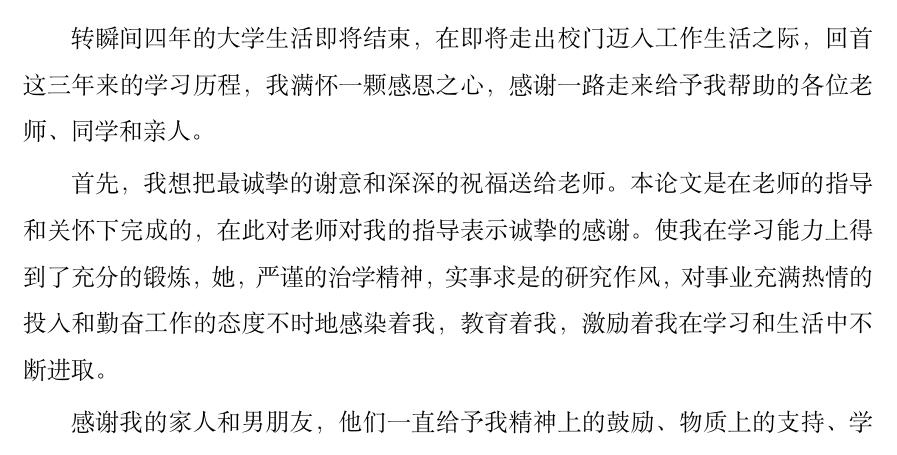
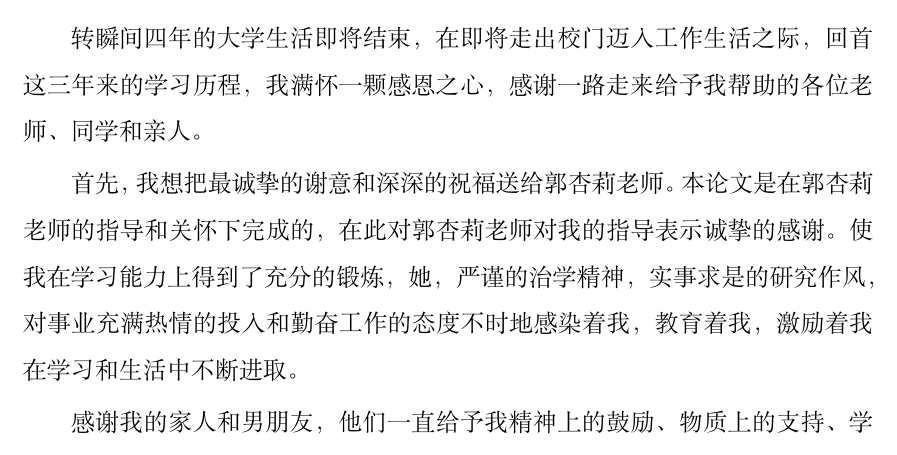
Before and after one commit to czjxy881/ly_Graduation, a LaTeX thesis (own/main.tex, which reads own/thanks.tex): part of page 39 of 41, cut so that both start at the same text. Compiled offline with XeLaTeX.

Commit message:
最终定稿

```diff
--- a/own/main.tex
+++ b/own/main.tex
@@ -35,7 +35,7 @@ escapechar=@,style=customc
     \college{计算机学院}
     \major{计算机科学与技术}
     \author{吕莹}
-    \advisor{}
+    \advisor{郭杏莉}
     \maketitle
 %%----------------- 前言部分 ----------------- %%
 
--- a/own/thanks.tex
+++ b/own/thanks.tex
@@ -7,7 +7,7 @@
 \begin{thanks}
 转瞬间四年的大学生活即将结束，在即将走出校门迈入工作生活之际，回首这三年来的学习历程，我满怀一颗感恩之心，感谢一路走来给予我帮助的各位老师、同学和亲人。
 
-首先，我想把最诚挚的谢意和深深的祝福送给 老师。本论文是在 老师的指导和关怀下完成的，在此对 老师对我的指导表示诚挚的感谢。使我在学习能力上得到了充分的锻炼，她，严谨的治学精神，实事求是的研究作风，对事业充满热情的投入和勤奋工作的态度不时地感染着我，教育着我，激励着我在学习和生活中不断进取。
+首先，我想把最诚挚的谢意和深深的祝福送给郭杏莉老师。本论文是在郭杏莉老师的指导和关怀下完成的，在此对郭杏莉老师对我的指导表示诚挚的感谢。使我在学习能力上得到了充分的锻炼，她，严谨的治学精神，实事求是的研究作风，对事业充满热情的投入和勤奋工作的态度不时地感染着我，教育着我，激励着我在学习和生活中不断进取。
 
 感谢我的家人和男朋友，他们一直给予我精神上的鼓励、物质上的支持、学习上的督促。他们是我克服困难、不断追求进步的精神支柱和动力源泉！
 
```
Also changed, not shown: own/main.pdf, 2 other files.
